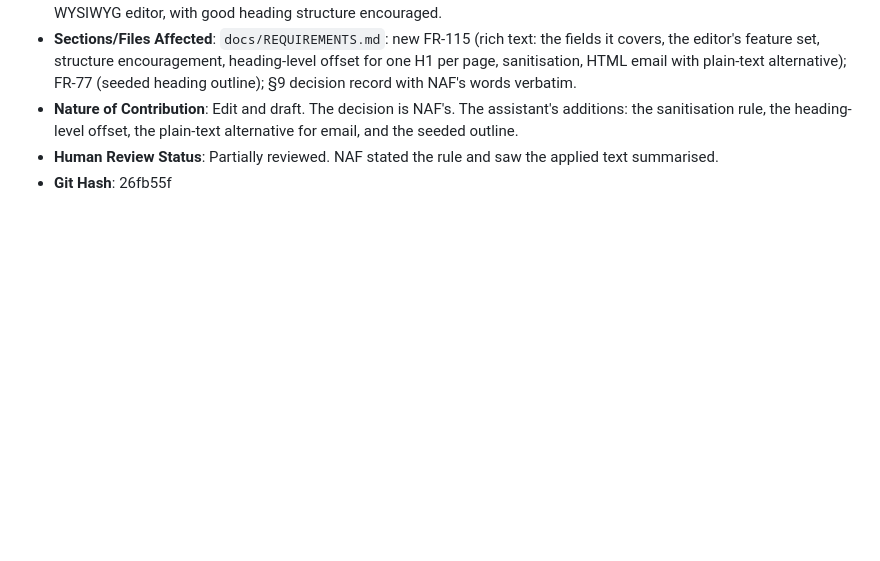
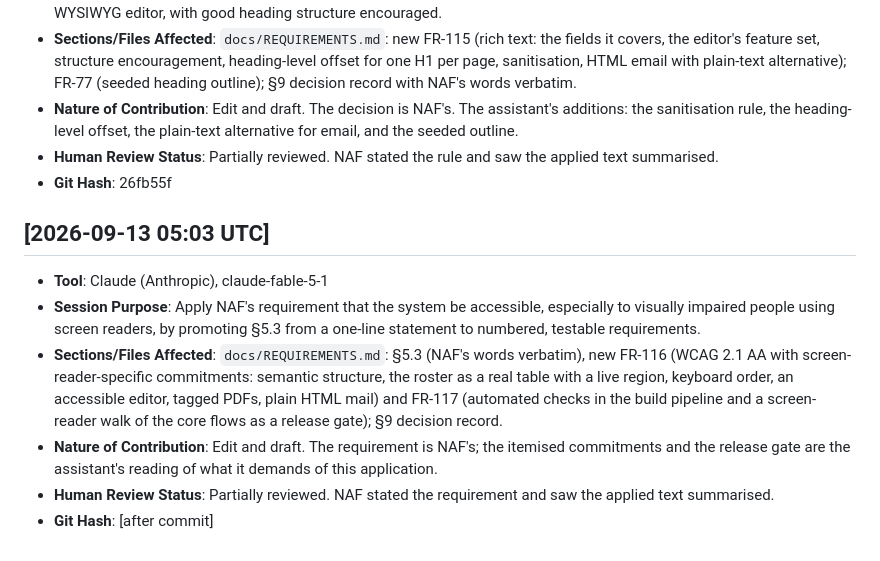
Before and after one commit to w3usr/ARCOps, a Markdown page: ai/ai_usage_log.md, the part around the change. Drawn GitHub-style; blank space fills up the shorter version.

```diff
--- a/ai/ai_usage_log.md
+++ b/ai/ai_usage_log.md
@@ -395,3 +395,20 @@ carries the actual running model ID.
 - **Human Review Status**: Partially reviewed. NAF stated the rule and saw the applied text
   summarised.
 - **Git Hash**: 26fb55f
+
+## [2026-09-13 05:03 UTC]
+- **Tool**: Claude (Anthropic), claude-fable-5-1
+- **Session Purpose**: Apply NAF's requirement that the system be accessible, especially to
+  visually impaired people using screen readers, by promoting §5.3 from a one-line statement
+  to numbered, testable requirements.
+- **Sections/Files Affected**: `docs/REQUIREMENTS.md`: §5.3 (NAF's words verbatim), new FR-116
+  (WCAG 2.1 AA with screen-reader-specific commitments: semantic structure, the roster as a
+  real table with a live region, keyboard order, an accessible editor, tagged PDFs, plain HTML
+  mail) and FR-117 (automated checks in the build pipeline and a screen-reader walk of the core
+  flows as a release gate); §9 decision record.
+- **Nature of Contribution**: Edit and draft. The requirement is NAF's; the itemised
+  commitments and the release gate are the assistant's reading of what it demands of this
+  application.
+- **Human Review Status**: Partially reviewed. NAF stated the requirement and saw the applied
+  text summarised.
+- **Git Hash**: [after commit]
```
Also changed, not shown: docs/REQUIREMENTS.md (+37 -3 lines).
